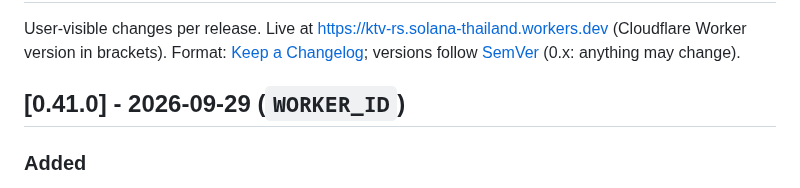
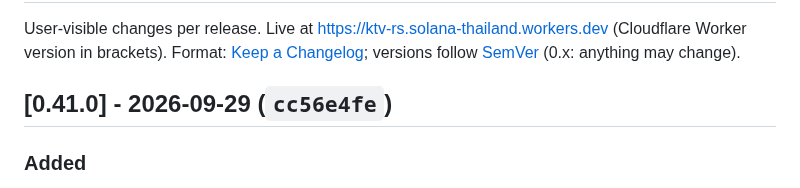
Before and after one commit to ozoneRatchapon/ktv-rs, a Markdown page: CHANGELOG.md, the part around the change. Rendered like a GitHub page.

```diff
--- a/CHANGELOG.md
+++ b/CHANGELOG.md
@@ -3,7 +3,7 @@
 User-visible changes per release. Live at https://ktv-rs.solana-thailand.workers.dev (Cloudflare Worker version in brackets).
 Format: [Keep a Changelog](https://keepachangelog.com/en/1.1.0/); versions follow [SemVer](https://semver.org/) (0.x: anything may change).
 
-## [0.41.0] - 2026-09-29 (`WORKER_ID`)
+## [0.41.0] - 2026-09-29 (`cc56e4fe`)
 ### Added
 - Medley key hint: for songs with a chord chart entered on this device (Chords by ear), the medley builder shows each part's key, worked out from the chords inside the part, and whether each join moves to the same, a near or a far key (circle of fifths). When another order would join the keys more smoothly, **Order by key** reorders the parts, keeping the opener first where it can. It is a hint only: nothing is transposed.
 
```
Also changed, not shown: .plans/001_roadmap.md (+1 -1 lines), .plans/004_medley.md (+1 -1 lines).
